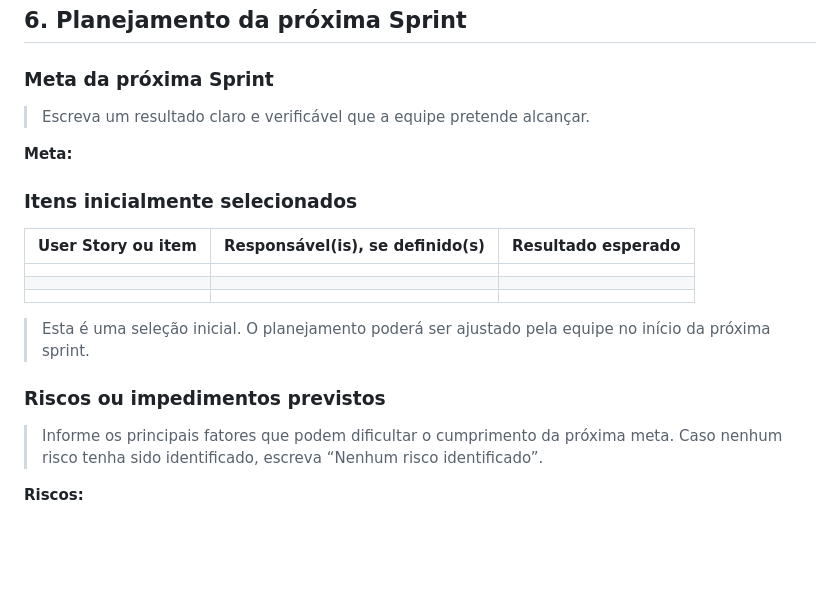
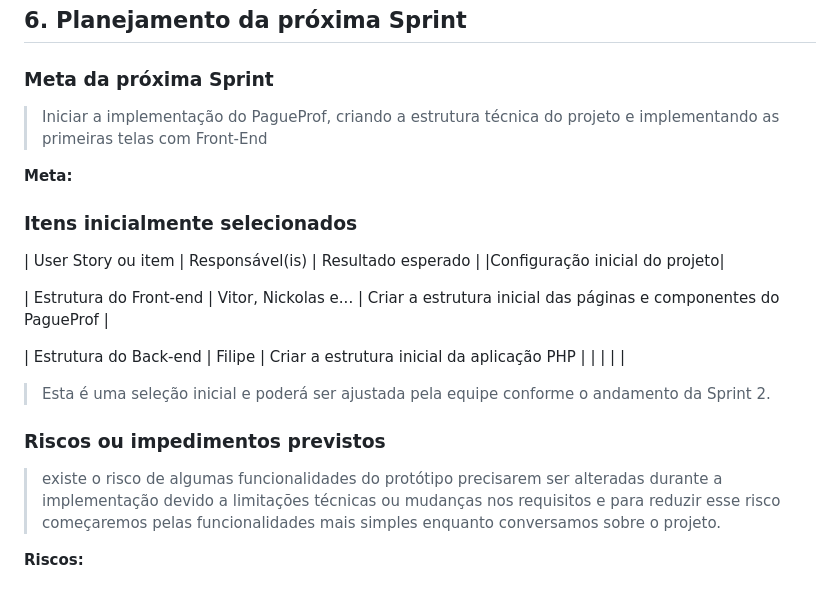
Before and after one commit to Vitorkp/PagueProf, a Markdown page: status_report.md, the part around the change. Drawn GitHub-style; blank space fills up the shorter version.

Commit message:
Revise next Sprint planning and risk assessment
Updated the planning section for the next Sprint, clarifying goals and responsibilities. Added details on potential risks and adjustments to the project implementation.

```diff
--- a/status_report.md
+++ b/status_report.md
@@ -109,22 +109,25 @@
 
 ### Meta da próxima Sprint
 
-> Escreva um resultado claro e verificável que a equipe pretende alcançar.
+> Iniciar a implementação do PagueProf, criando a estrutura técnica do projeto e implementando as primeiras telas com Front-End
 
 **Meta:**
 
 ### Itens inicialmente selecionados
 
-| User Story ou item | Responsável(is), se definido(s) | Resultado esperado |
-|---|---|---|
-|  |  |  |
-|  |  |  |
+| User Story ou item | Responsável(is) | Resultado esperado | |Configuração inicial do projeto|
+
+| Estrutura do Front-end | Vitor, Nickolas e... | Criar a estrutura inicial das páginas e componentes do PagueProf |
+
+| Estrutura do Back-end | Filipe | Criar a estrutura inicial da aplicação PHP |
 |  |  |  |
 
-> Esta é uma seleção inicial. O planejamento poderá ser ajustado pela equipe no início da próxima sprint.
+> Esta é uma seleção inicial e poderá ser ajustada pela equipe conforme o andamento da Sprint 2.
 
 ### Riscos ou impedimentos previstos
 
-> Informe os principais fatores que podem dificultar o cumprimento da próxima meta. Caso nenhum risco tenha sido identificado, escreva “Nenhum risco identificado”.
+> existe o risco de algumas funcionalidades do protótipo precisarem ser
+alteradas durante a implementação devido a limitações técnicas ou mudanças
+nos requisitos e para reduzir esse risco começaremos pelas funcionalidades mais simples enquanto conversamos sobre o projeto.
 
 **Riscos:**
```
